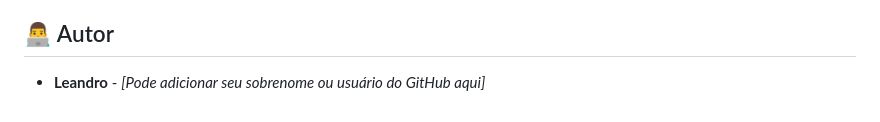
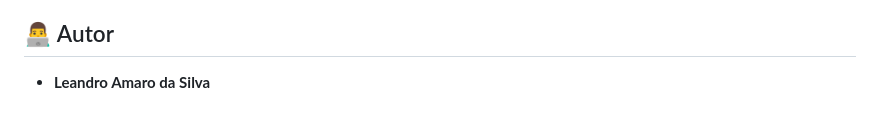
Before and after one commit to leandro-amaro/projeto-ong-sementes-do-saber-css-, a Markdown page: README.md, the part around the change. GitHub-like rendering.

Commit message:
Update author name in README.md

```diff
--- a/README.md
+++ b/README.md
@@ -47,4 +47,4 @@ Esta atividade foi um mergulho nos fundamentos do CSS moderno. Os principais con
 
 ## 👨‍💻 Autor
 
-* **Leandro** - *[Pode adicionar seu sobrenome ou usuário do GitHub aqui]*
+* **Leandro Amaro da Silva**
```
